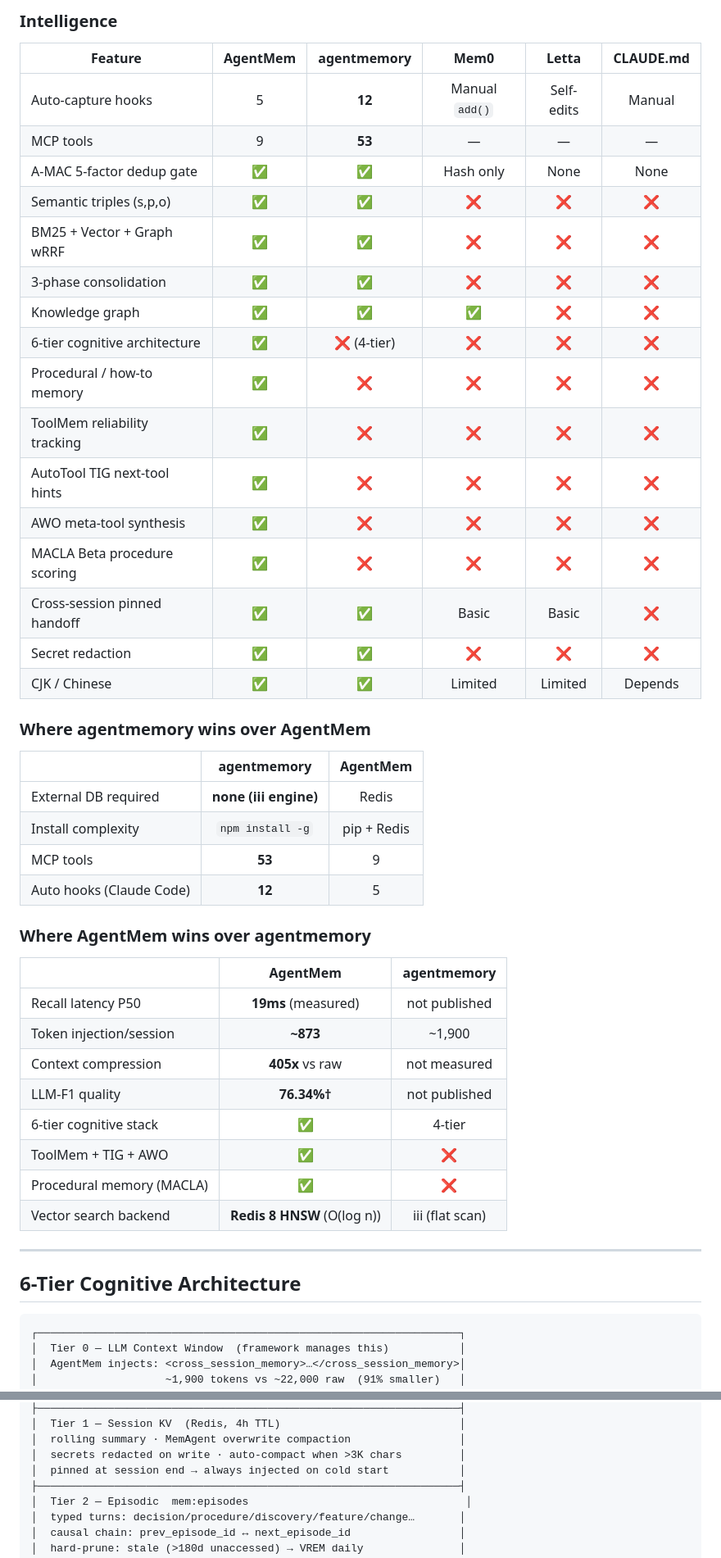
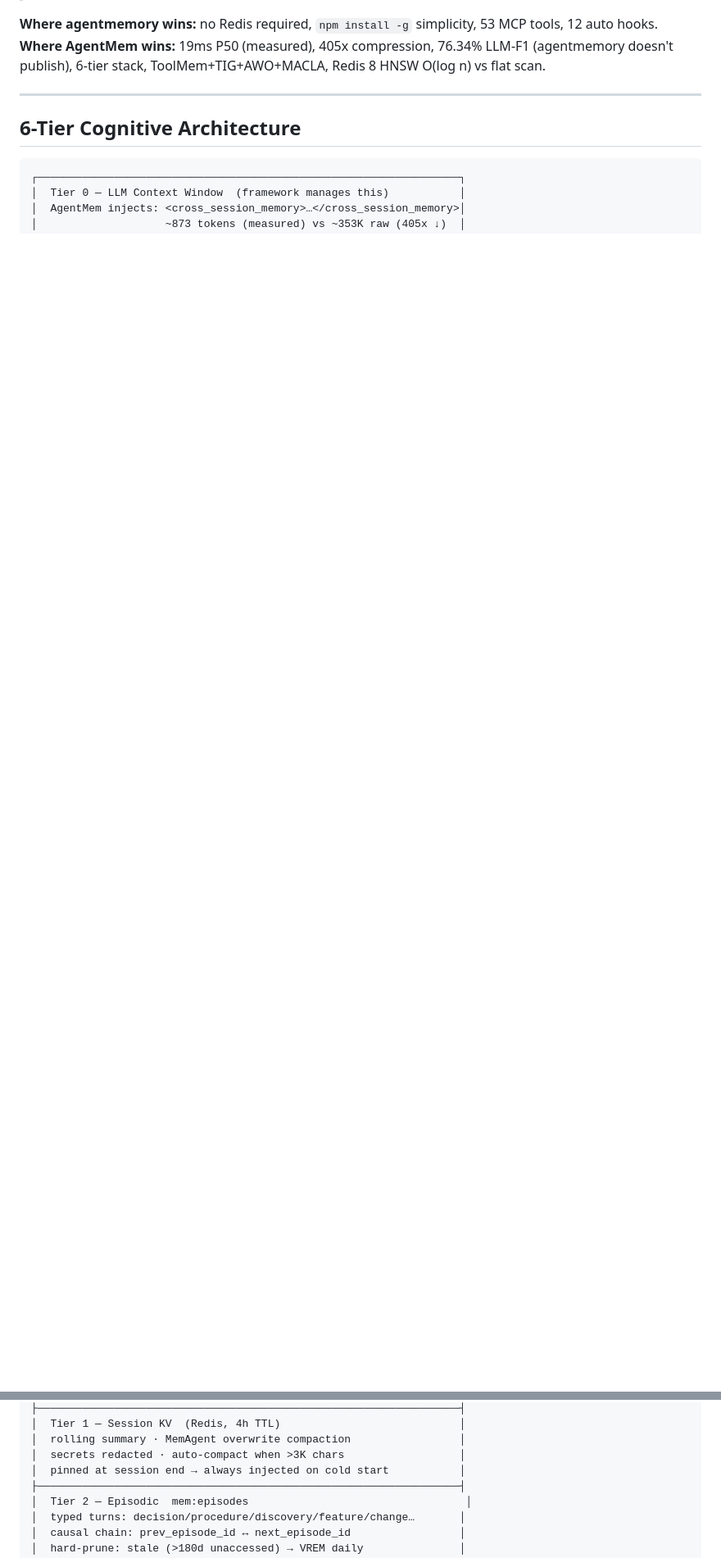
Before and after one commit to JaceHo/AgentMem, a Markdown page: README.md, 2 parts joined by grey strips. Shown at 82% size. Rendered like a GitHub page; blank space fills up the shorter version.

```diff
--- a/README.md
+++ b/README.md
@@ -198,46 +196,6 @@ Together    → agent knows your codebase AND remembers everything it's ever don
 
-### Intelligence
-
-| Feature | **AgentMem** | agentmemory | Mem0 | Letta | CLAUDE.md |
-|---------|:------------:|:-----------:|:----:|:-----:|:---------:|
-| Auto-capture hooks | 5 | **12** | Manual `add()` | Self-edits | Manual |
-| MCP tools | 9 | **53** | — | — | — |
-| A-MAC 5-factor dedup gate | **✅** | ✅ | Hash only | None | None |
-| Semantic triples (s,p,o) | **✅** | ✅ | ❌ | ❌ | ❌ |
-| BM25 + Vector + Graph wRRF | **✅** | ✅ | ❌ | ❌ | ❌ |
-| 3-phase consolidation | **✅** | ✅ | ❌ | ❌ | ❌ |
-| Knowledge graph | **✅** | ✅ | ✅ | ❌ | ❌ |
-| 6-tier cognitive architecture | **✅** | ❌ (4-tier) | ❌ | ❌ | ❌ |
-| Procedural / how-to memory | **✅** | ❌ | ❌ | ❌ | ❌ |
-| ToolMem reliability tracking | **✅** | ❌ | ❌ | ❌ | ❌ |
-| AutoTool TIG next-tool hints | **✅** | ❌ | ❌ | ❌ | ❌ |
-| AWO meta-tool synthesis | **✅** | ❌ | ❌ | ❌ | ❌ |
-| MACLA Beta procedure scoring | **✅** | ❌ | ❌ | ❌ | ❌ |
-| Cross-session pinned handoff | **✅** | ✅ | Basic | Basic | ❌ |
-| Secret redaction | **✅** | ✅ | ❌ | ❌ | ❌ |
-| CJK / Chinese | **✅** | ✅ | Limited | Limited | Depends |
-
-### Where agentmemory wins over AgentMem
-
-| | agentmemory | AgentMem |
-|---|:---:|:---:|
-| External DB required | **none (iii engine)** | Redis |
-| Install complexity | `npm install -g` | pip + Redis |
-| MCP tools | **53** | 9 |
-| Auto hooks (Claude Code) | **12** | 5 |
-
-### Where AgentMem wins over agentmemory
-
-| | **AgentMem** | agentmemory |
-|---|:---:|:---:|
-| Recall latency P50 | **19ms** (measured) | not published |
-| Token injection/session | **~873** | ~1,900 |
-| Context compression | **405x** vs raw | not measured |
-| LLM-F1 quality | **76.34%†** | not published |
-| 6-tier cognitive stack | **✅** | 4-tier |
-| ToolMem + TIG + AWO | **✅** | ❌ |
-| Procedural memory (MACLA) | **✅** | ❌ |
-| Vector search backend | **Redis 8 HNSW** (O(log n)) | iii (flat scan) |
+**Where agentmemory wins:** no Redis required, `npm install -g` simplicity, 53 MCP tools, 12 auto hooks.
+**Where AgentMem wins:** 19ms P50 (measured), 405x compression, 76.34% LLM-F1 (agentmemory doesn't publish), 6-tier stack, ToolMem+TIG+AWO+MACLA, Redis 8 HNSW O(log n) vs flat scan.
 
 ---
 
@@ -247,11 +205,11 @@ Together    → agent knows your codebase AND remembers everything it's ever don
 ┌──────────────────────────────────────────────────────────────────┐
 │  Tier 0 — LLM Context Window  (framework manages this)           │
 │  AgentMem injects: <cross_session_memory>…</cross_session_memory>│
-│                    ~1,900 tokens vs ~22,000 raw  (91% smaller)   │
+│                    ~873 tokens (measured) vs ~353K raw (405x ↓)  │
 ├──────────────────────────────────────────────────────────────────┤
 │  Tier 1 — Session KV  (Redis, 4h TTL)                            │
 │  rolling summary · MemAgent overwrite compaction                 │
-│  secrets redacted on write · auto-compact when >3K chars         │
+│  secrets redacted · auto-compact when >3K chars                  │
 │  pinned at session end → always injected on cold start           │
 ├──────────────────────────────────────────────────────────────────┤
 │  Tier 2 — Episodic  mem:episodes                                  │
```
Also changed, not shown: other parts of README.md (+71 -83 lines).
